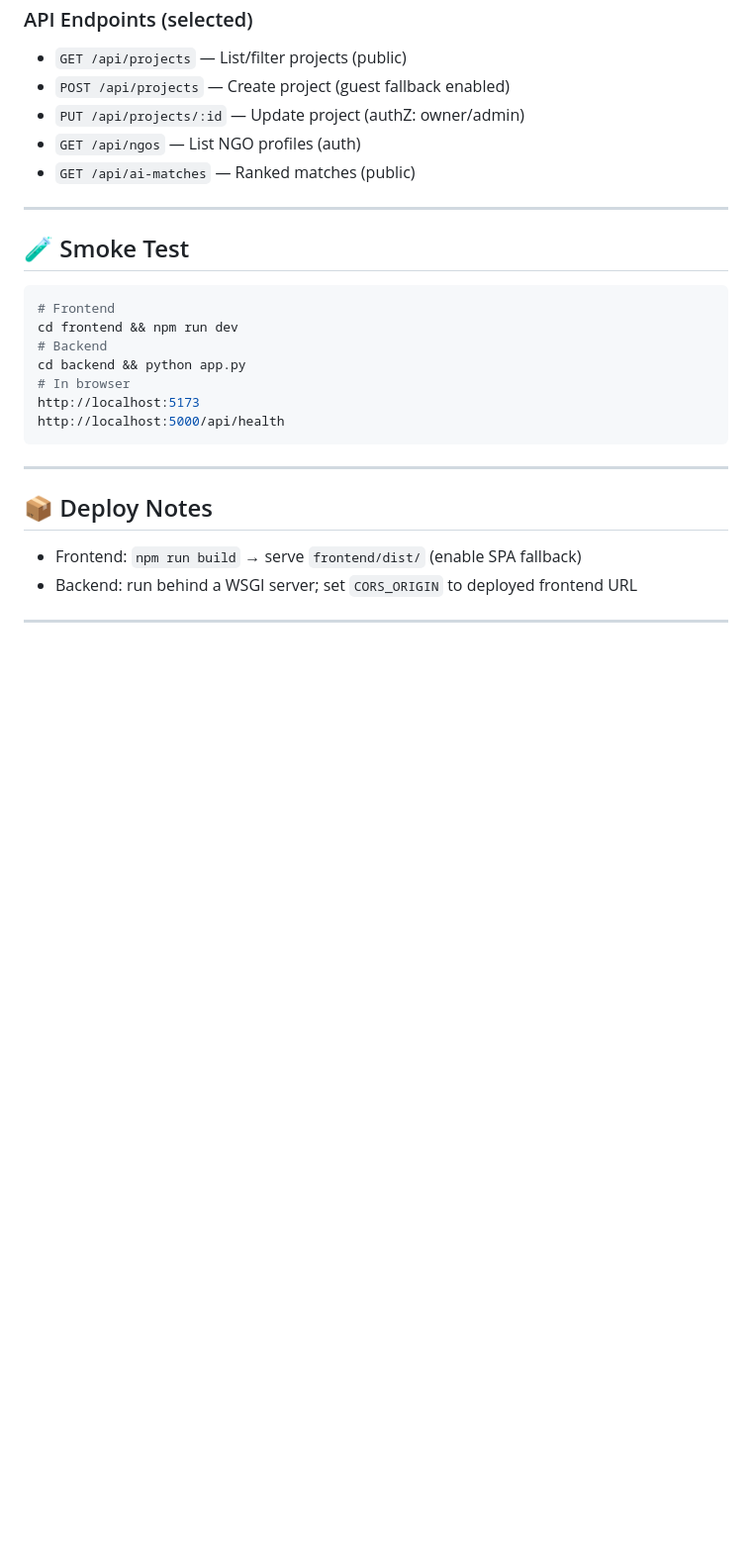
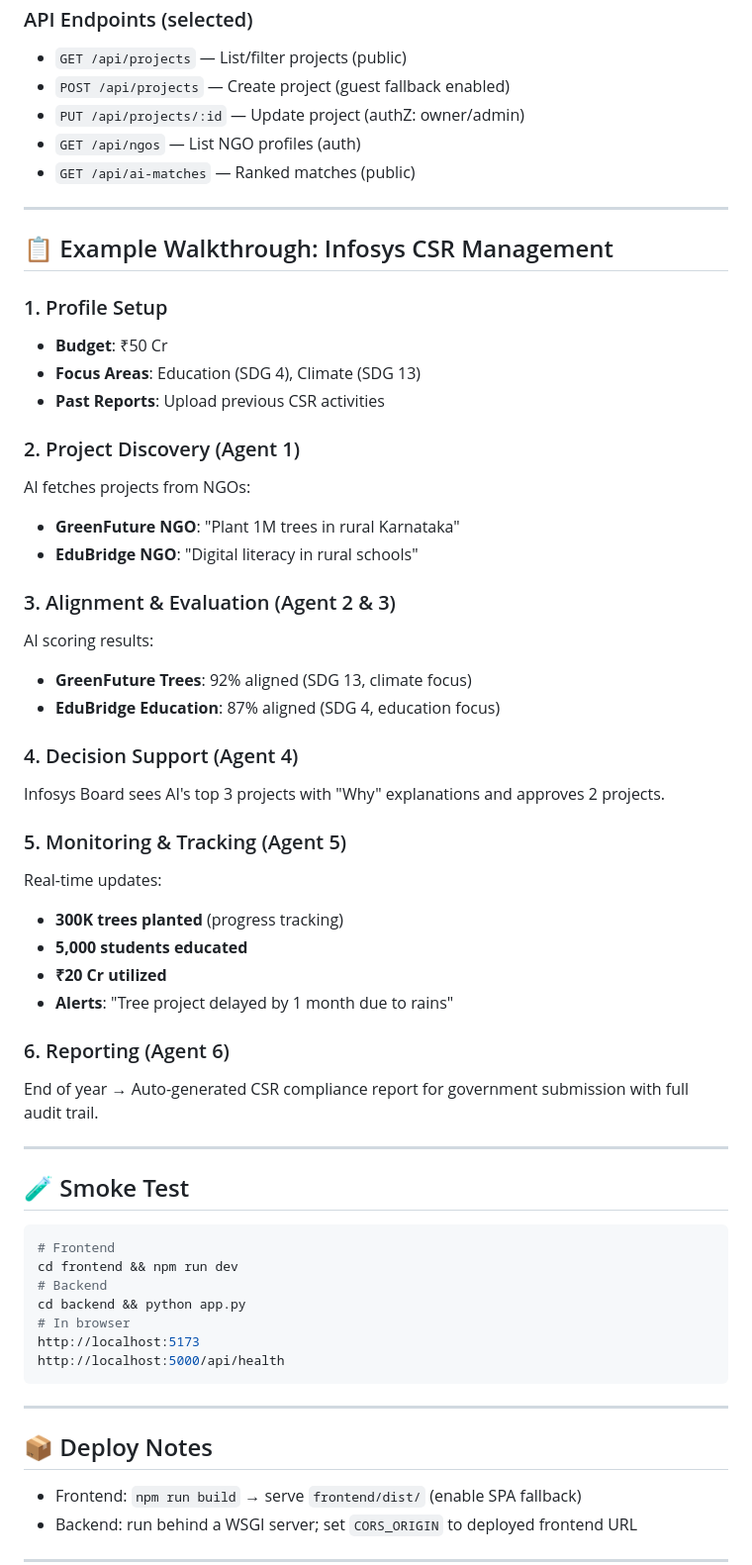
Before and after one commit to bhuwanb23/SustainAlign, a Markdown page: README.md, the part around the change printed below. Shown: that part at 99% size. GitHub-like rendering; blank space fills up the shorter version.

````diff
--- a/README.md
+++ b/README.md
@@ -239,6 +276,38 @@ npm run preview   # Preview production build
 
 ---
 
+## 📋 Example Walkthrough: Infosys CSR Management
+
+### 1. Profile Setup
+- **Budget**: ₹50 Cr
+- **Focus Areas**: Education (SDG 4), Climate (SDG 13)
+- **Past Reports**: Upload previous CSR activities
+
+### 2. Project Discovery (Agent 1)
+AI fetches projects from NGOs:
+- **GreenFuture NGO**: "Plant 1M trees in rural Karnataka"
+- **EduBridge NGO**: "Digital literacy in rural schools"
+
+### 3. Alignment & Evaluation (Agent 2 & 3)
+AI scoring results:
+- **GreenFuture Trees**: 92% aligned (SDG 13, climate focus)
+- **EduBridge Education**: 87% aligned (SDG 4, education focus)
+
+### 4. Decision Support (Agent 4)
+Infosys Board sees AI's top 3 projects with "Why" explanations and approves 2 projects.
+
+### 5. Monitoring & Tracking (Agent 5)
+Real-time updates:
+- **300K trees planted** (progress tracking)
+- **5,000 students educated**
+- **₹20 Cr utilized**
+- **Alerts**: "Tree project delayed by 1 month due to rains"
+
+### 6. Reporting (Agent 6)
+End of year → Auto-generated CSR compliance report for government submission with full audit trail.
+
+---
+
 ## 🧪 Smoke Test
 ```bash
 # Frontend
````
Also changed, not shown: other parts of README.md (+70 -25 lines).
